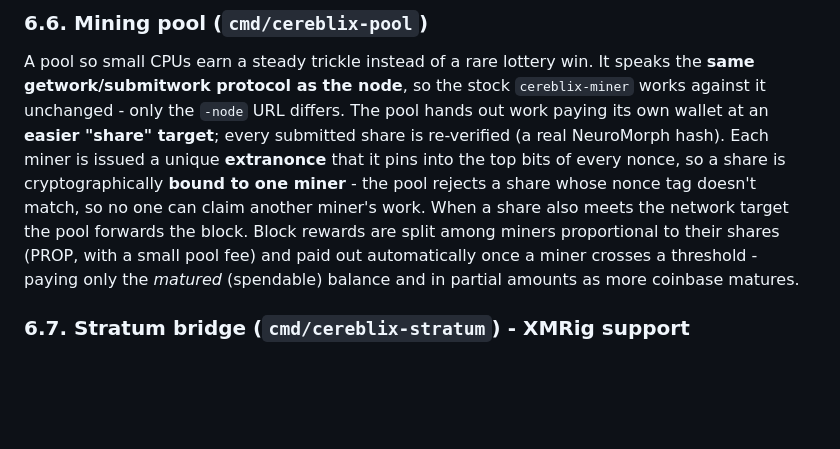
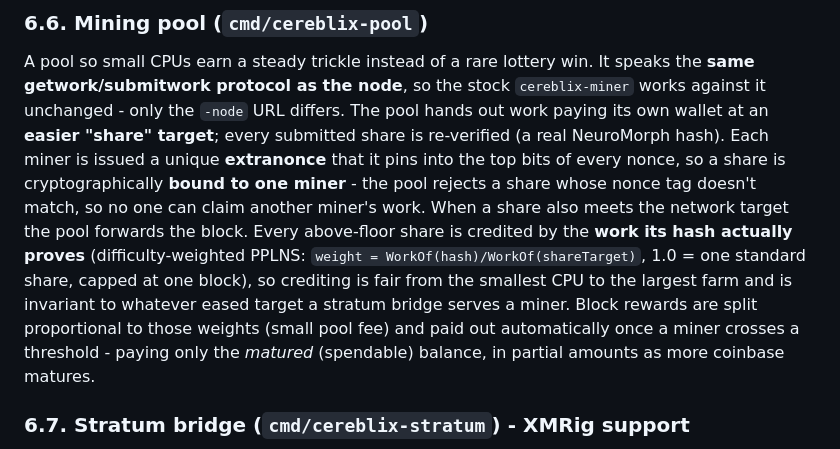
Before and after one commit to CereblixCRB/cereblix, a Markdown page: ARCHITECTURE.md, the part around the change. Rendered like a GitHub page; blank space fills up the shorter version.

Commit message:
docs: pool credits by actual hash difficulty (low-diff storm fix)

```diff
--- a/ARCHITECTURE.md
+++ b/ARCHITECTURE.md
@@ -337,10 +337,14 @@ every submitted share is re-verified (a real NeuroMorph hash). Each miner is
 issued a unique **extranonce** that it pins into the top bits of every nonce, so
 a share is cryptographically **bound to one miner** - the pool rejects a share
 whose nonce tag doesn't match, so no one can claim another miner's work. When a
-share also meets the network target the pool forwards the block. Block rewards are
-split among miners proportional to their shares (PROP, with a small pool fee) and
-paid out automatically once a miner crosses a threshold - paying only the
-*matured* (spendable) balance and in partial amounts as more coinbase matures.
+share also meets the network target the pool forwards the block. Every above-floor
+share is credited by the **work its hash actually proves** (difficulty-weighted PPLNS:
+`weight = WorkOf(hash)/WorkOf(shareTarget)`, 1.0 = one standard share, capped at one
+block), so crediting is fair from the smallest CPU to the largest farm and is invariant
+to whatever eased target a stratum bridge serves a miner. Block rewards are split
+proportional to those weights (small pool fee) and paid out automatically once a miner
+crosses a threshold - paying only the *matured* (spendable) balance, in partial amounts
+as more coinbase matures.
 
 ### 6.7. Stratum bridge (`cmd/cereblix-stratum`) - XMRig support
 XMRig-style miners speak **Stratum**, not the node's HTTP getwork, so a small
```
